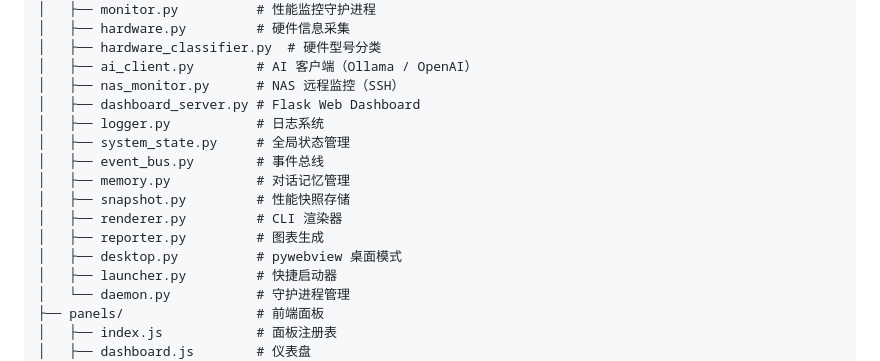
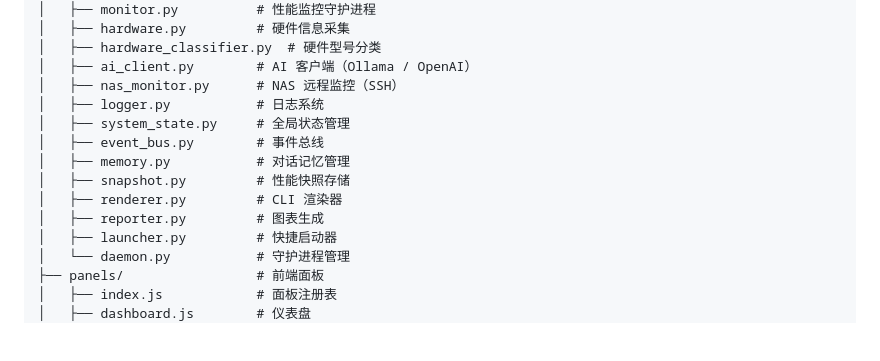
Before and after one commit to ZWWF0906/Digital-Lab, a Markdown page: README.md, the part around the change. Rendered like a GitHub page; blank space fills up the shorter version.

Commit message:
docs: 移除已删除模块的 README 索引

```diff
--- a/README.md
+++ b/README.md
@@ -156,7 +156,6 @@ DigitalLab/
 │   ├── hardware_classifier.py  # 硬件型号分类
 │   ├── ai_client.py        # AI 客户端（Ollama / OpenAI）
 │   ├── nas_monitor.py      # NAS 远程监控（SSH）
-│   ├── dashboard_server.py # Flask Web Dashboard
 │   ├── logger.py           # 日志系统
 │   ├── system_state.py     # 全局状态管理
 │   ├── event_bus.py        # 事件总线
@@ -164,7 +163,6 @@ DigitalLab/
 │   ├── snapshot.py         # 性能快照存储
 │   ├── renderer.py         # CLI 渲染器
 │   ├── reporter.py         # 图表生成
-│   ├── desktop.py          # pywebview 桌面模式
 │   ├── launcher.py         # 快捷启动器
 │   └── daemon.py           # 守护进程管理
 ├── panels/                 # 前端面板
```
